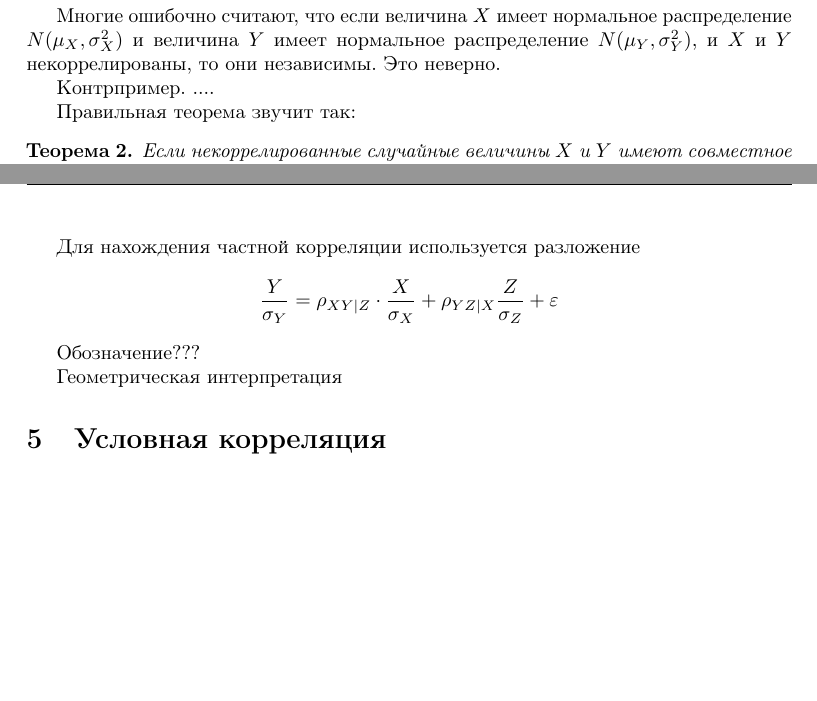
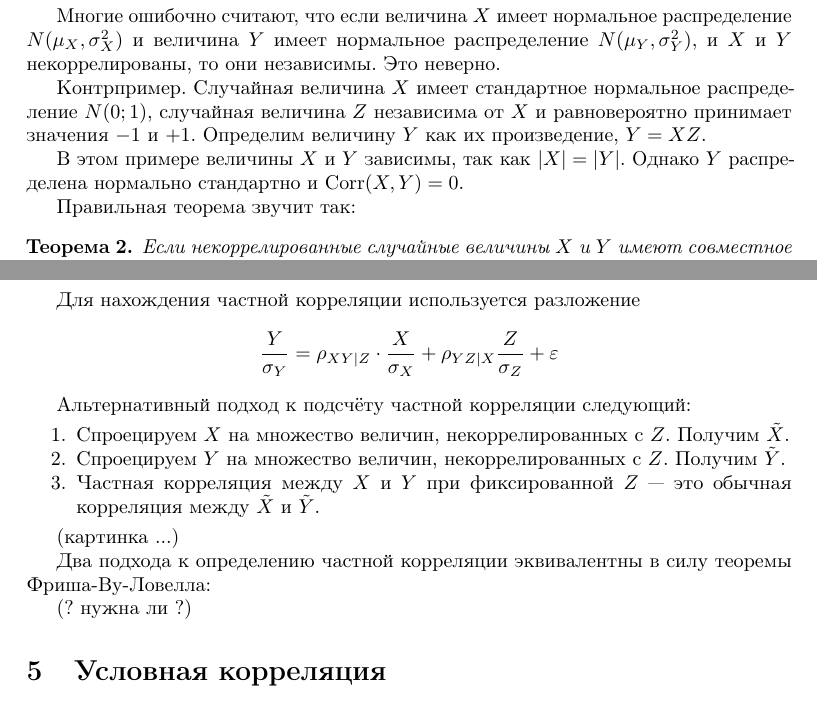
Before and after one commit to bdemeshev/epsilon, a LaTeX paper (e_002/correlation/correlation.tex): two parts of pages 3 and 4 of 4, joined at a grey line, cut so that both start at the same text, the shorter picture padded with empty space. Compiled offline with pdfLaTeX.

Commit message:
two ways for pcorr

```diff
--- a/e_002/correlation/correlation.tex
+++ b/e_002/correlation/correlation.tex
@@ -149,7 +150,9 @@
 
 Многие ошибочно считают, что если величина $X$ имеет нормальное распределение $N(\mu_X, \sigma^2_X)$ и величина $Y$ имеет нормальное распределение $N(\mu_Y, \sigma^2_Y)$, и $X$ и $Y$ некоррелированы, то они независимы. Это неверно.
 
-Контрпример. ....
+Контрпример. Случайная величина $X$ имеет стандартное нормальное распределение $N(0;1)$, случайная величина $Z$ независима от $X$ и равновероятно принимает значения $-1$ и $+1$. Определим величину $Y$ как их произведение, $Y=XZ$.
+
+В этом примере величины $X$ и $Y$ зависимы, так как $|X|=|Y|$. Однако $Y$ распределена нормально стандартно и $\Corr(X,Y)=0$.
 
 Правильная теорема звучит так:
 
@@ -172,9 +175,22 @@
 \]
 
 
-Обозначение???
+Альтернативный подход к подсчёту частной корреляции следующий:
+\begin{enumerate}
+\item Спроецируем $X$ на множество величин, некоррелированных с $Z$. Получим $\tilde{X}$.
+\item Спроецируем $Y$ на множество величин, некоррелированных с $Z$. Получим $\tilde{Y}$.
+\item Частная корреляция между $X$ и $Y$ при фиксированной $Z$ --- это обычная корреляция между $\tilde{X}$ и $\tilde{Y}$.
+\end{enumerate}
 
-Геометрическая интерпретация
+
+(картинка ...)
+
+
+Два подхода к определению частной корреляции эквивалентны в силу теоремы Фриша-Ву-Ловелла:
+
+(?   нужна ли ?)
+
+
 
 \section{Условная корреляция}
 
```
Also changed, not shown: e_002/correlation/correlation.tex (11 more changed lines).
